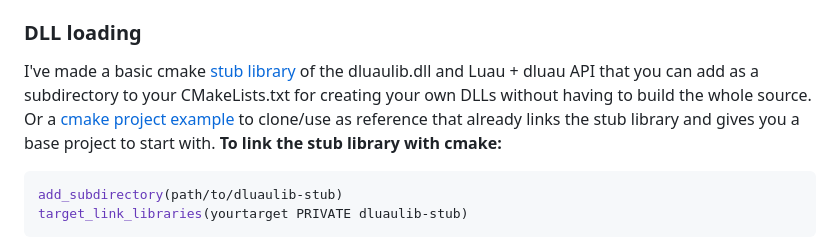
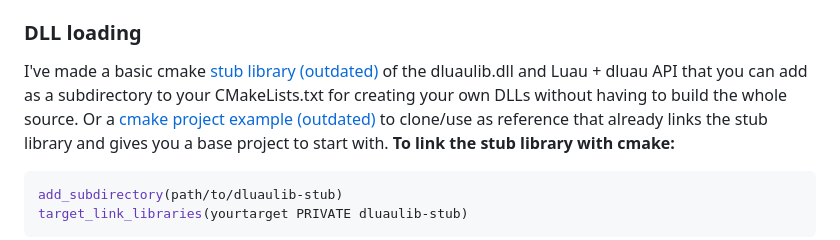
Before and after one commit to jipgg/Dluau, a Markdown page: README.md, the part around the change. Drawn GitHub-style.

````diff
--- a/README.md
+++ b/README.md
@@ -24,9 +24,9 @@ Also does it implement a `task` library that is essentially a port of Roblox's t
 The `os` library features have been reverted to the vanilla lua version.
 `os.execute`, `os.getenv`, `os.remove` and `os.rename` have been re-enabled.
 ### DLL loading
-I've made a basic cmake [stub library](https://github.com/jipgg/dluaulib-stub) of the dluaulib.dll and Luau + dluau API that you can add as a
+I've made a basic cmake [stub library (outdated)](https://github.com/jipgg/dluaulib-stub) of the dluaulib.dll and Luau + dluau API that you can add as a
 subdirectory to your CMakeLists.txt for creating your own DLLs without having to build the whole source.
-Or a [cmake project example](https://github.com/jipgg/dluau-dlmodule-example) to clone/use as reference that
+Or a [cmake project example (outdated)](https://github.com/jipgg/dluau-dlmodule-example) to clone/use as reference that
 already links the stub library and gives you a base project to start with.
 **To link the stub library with cmake:**
 ```cmake
````
